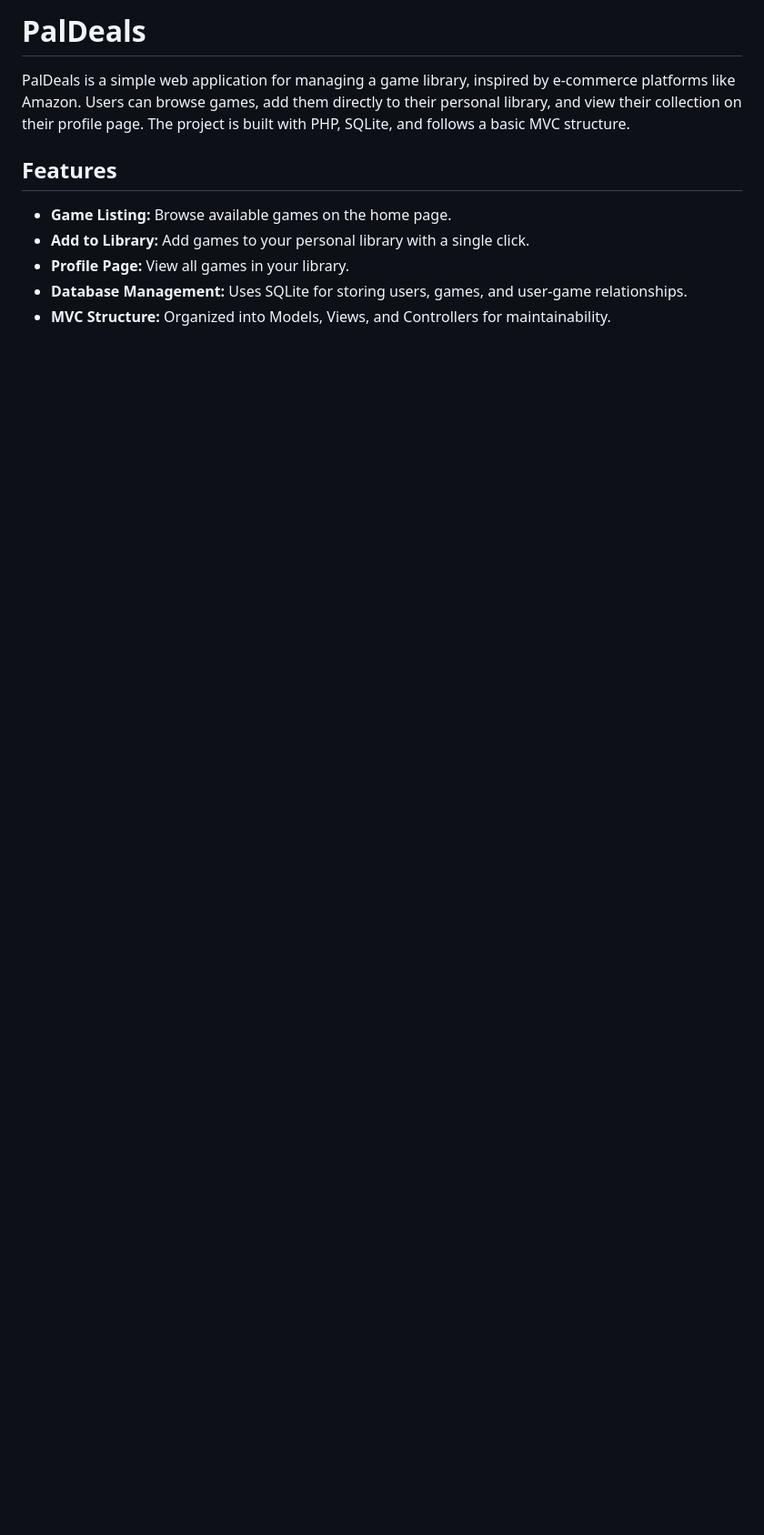
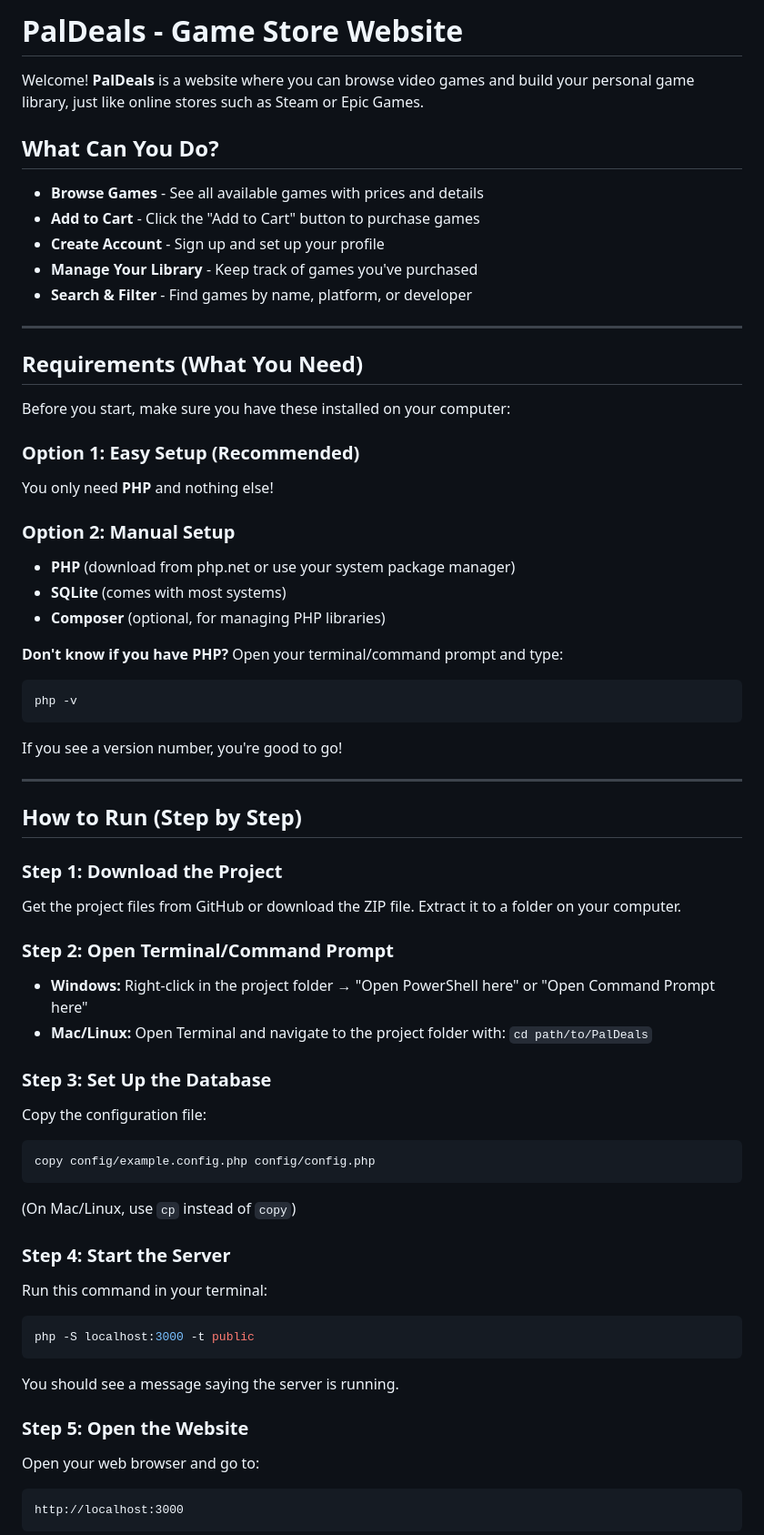
Before and after one commit to Goosen5/PalDeal, a Markdown page: README.md, the part around one of its changes. Shown at 91% size. GitHub-like rendering; blank space fills up the shorter version.

Commit message:
feat: Redo README.md

````diff
--- a/README.md
+++ b/README.md
@@ -1,12 +1,70 @@
 
-# PalDeals
+# PalDeals - Game Store Website
 
-PalDeals is a simple web application for managing a game library, inspired by e-commerce platforms like Amazon. Users can browse games, add them directly to their personal library, and view their collection on their profile page. The project is built with PHP, SQLite, and follows a basic MVC structure.
+Welcome! **PalDeals** is a website where you can browse video games and build your personal game library, just like online stores such as Steam or Epic Games.
 
-## Features
+## What Can You Do?
 
-- **Game Listing:** Browse available games on the home page.
-- **Add to Library:** Add games to your personal library with a single click.
-- **Profile Page:** View all games in your library.
-- **Database Management:** Uses SQLite for storing users, games, and user-game relationships.
-- **MVC Structure:** Organized into Models, Views, and Controllers for maintainability.
+- **Browse Games** - See all available games with prices and details
+- **Add to Cart** - Click the "Add to Cart" button to purchase games
+- **Create Account** - Sign up and set up your profile
+- **Manage Your Library** - Keep track of games you've purchased
+- **Search & Filter** - Find games by name, platform, or developer
+
+---
+
+## Requirements (What You Need)
+
+Before you start, make sure you have these installed on your computer:
+
+### **Option 1: Easy Setup (Recommended)**
+You only need **PHP** and nothing else!
+
+### **Option 2: Manual Setup**
+- **PHP** (download from php.net or use your system package manager)
+- **SQLite** (comes with most systems)
+- **Composer** (optional, for managing PHP libraries)
+
+**Don't know if you have PHP?** Open your terminal/command prompt and type:
+```
+php -v
+```
+If you see a version number, you're good to go!
+
+---
+
+## How to Run (Step by Step)
+
+### **Step 1: Download the Project**
+
+Get the project files from GitHub or download the ZIP file. Extract it to a folder on your computer.
+
+### **Step 2: Open Terminal/Command Prompt**
+
+- **Windows:** Right-click in the project folder → "Open PowerShell here" or "Open Command Prompt here"
+- **Mac/Linux:** Open Terminal and navigate to the project folder with: `cd path/to/PalDeals`
+
+### **Step 3: Set Up the Database**
+
+Copy the configuration file:
+```bash
+copy config/example.config.php config/config.php
+```
+(On Mac/Linux, use `cp` instead of `copy`)
+
+### **Step 4: Start the Server**
+
+Run this command in your terminal:
+```bash
+php -S localhost:3000 -t public
+```
+
+You should see a message saying the server is running.
+
+### **Step 5: Open the Website**
+
+Open your web browser and go to:
+```
+http://localhost:3000
+```
+
````
Also changed, not shown: other parts of README.md (+69 -86 lines).
